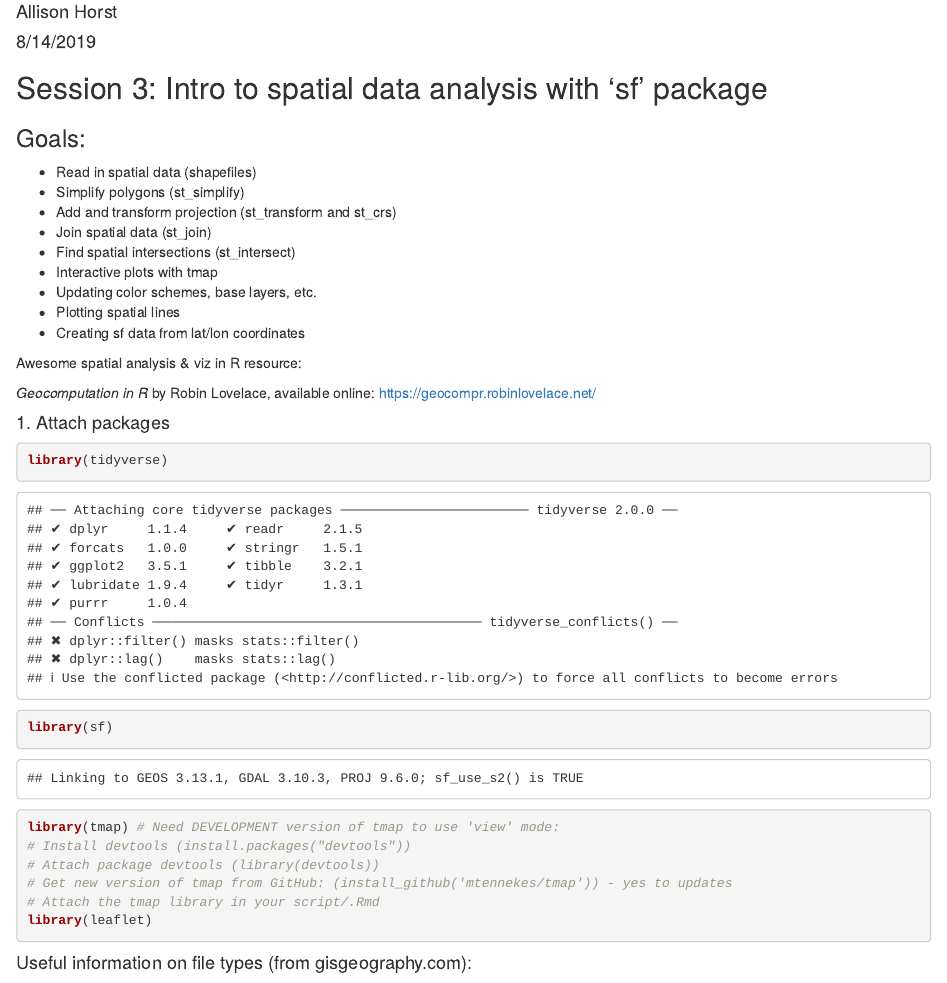
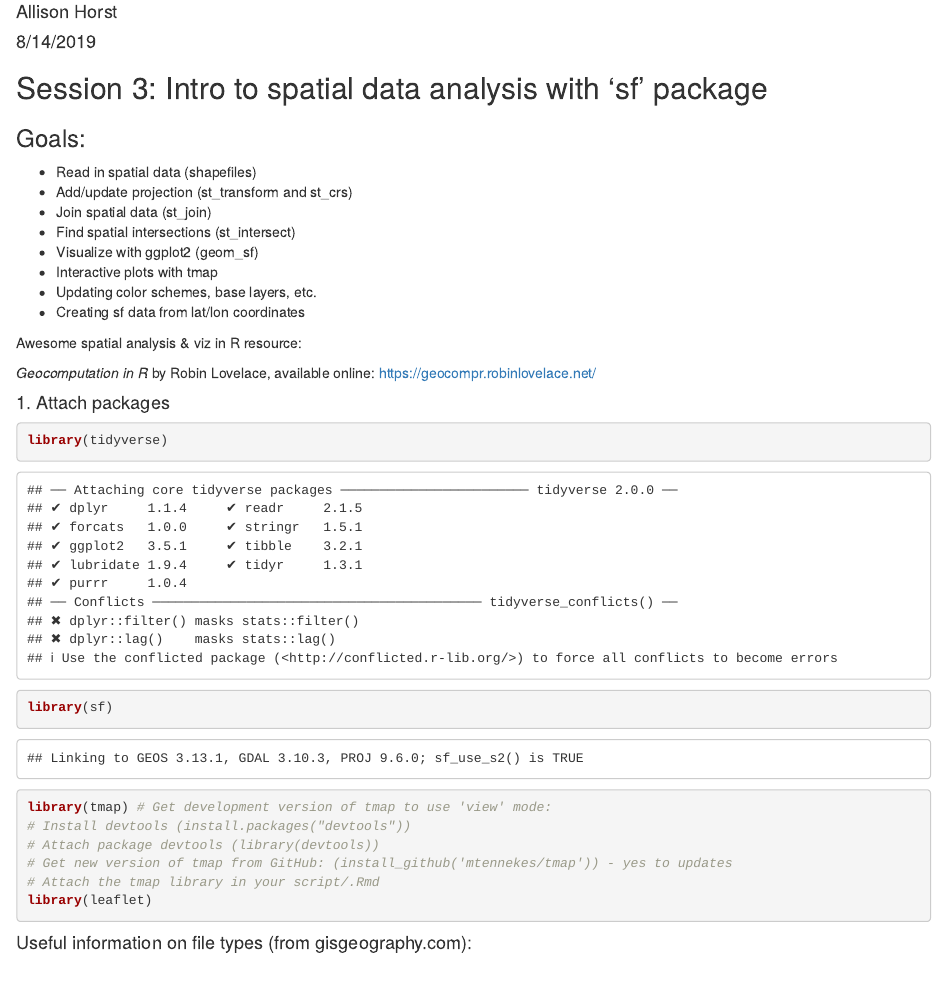
Before and after one commit to allisonhorst/bren-alumni-r-workshop-2019, an R Markdown document (session_3/session_3_key.Rmd): the page in a window 1100 px wide, from 70 px down. Rendered offline with R 4.5, knitr and Pandoc, with nearby package versions.

Commit message:
update objectives

````diff
--- a/session_3/session_3_key.Rmd
+++ b/session_3/session_3_key.Rmd
@@ -14,13 +14,12 @@ knitr::opts_chunk$set(echo = TRUE)
 ### Goals:
 
 - Read in spatial data (shapefiles)
-- Simplify polygons (st_simplify)
-- Add and transform projection (st_transform and st_crs)
+- Add/update projection (st_transform and st_crs)
 - Join spatial data (st_join)
 - Find spatial intersections (st_intersect)
+- Visualize with ggplot2 (geom_sf)
 - Interactive plots with tmap
 - Updating color schemes, base layers, etc.
-- Plotting spatial lines
 - Creating sf data from lat/lon coordinates
 
 Awesome spatial analysis & viz in R resource:
@@ -33,7 +32,7 @@ https://geocompr.robinlovelace.net/
 ```{r}
 library(tidyverse)
 library(sf)
-library(tmap) # Need DEVELOPMENT version of tmap to use 'view' mode:
+library(tmap) # Get development version of tmap to use 'view' mode:
 # Install devtools (install.packages("devtools"))
 # Attach package devtools (library(devtools))
 # Get new version of tmap from GitHub: (install_github('mtennekes/tmap')) - yes to updates
````
